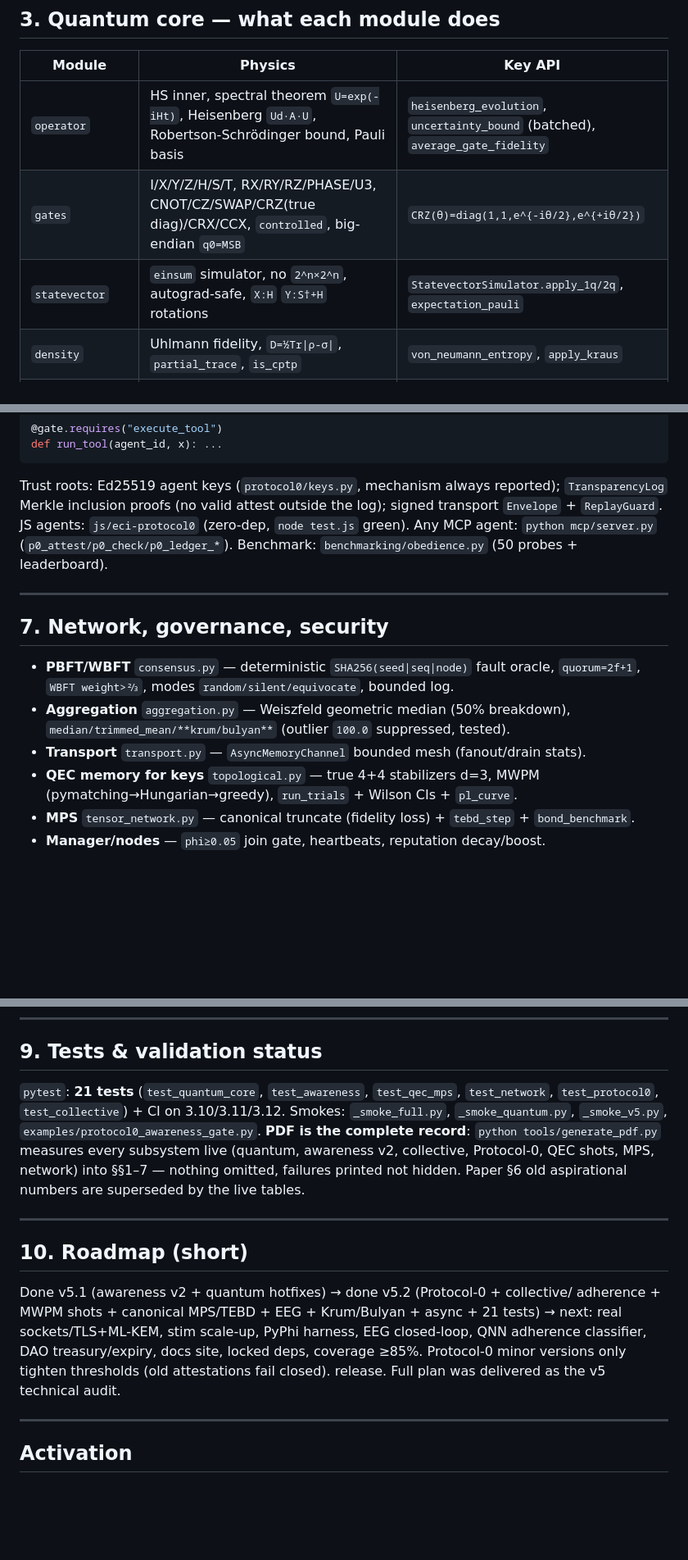
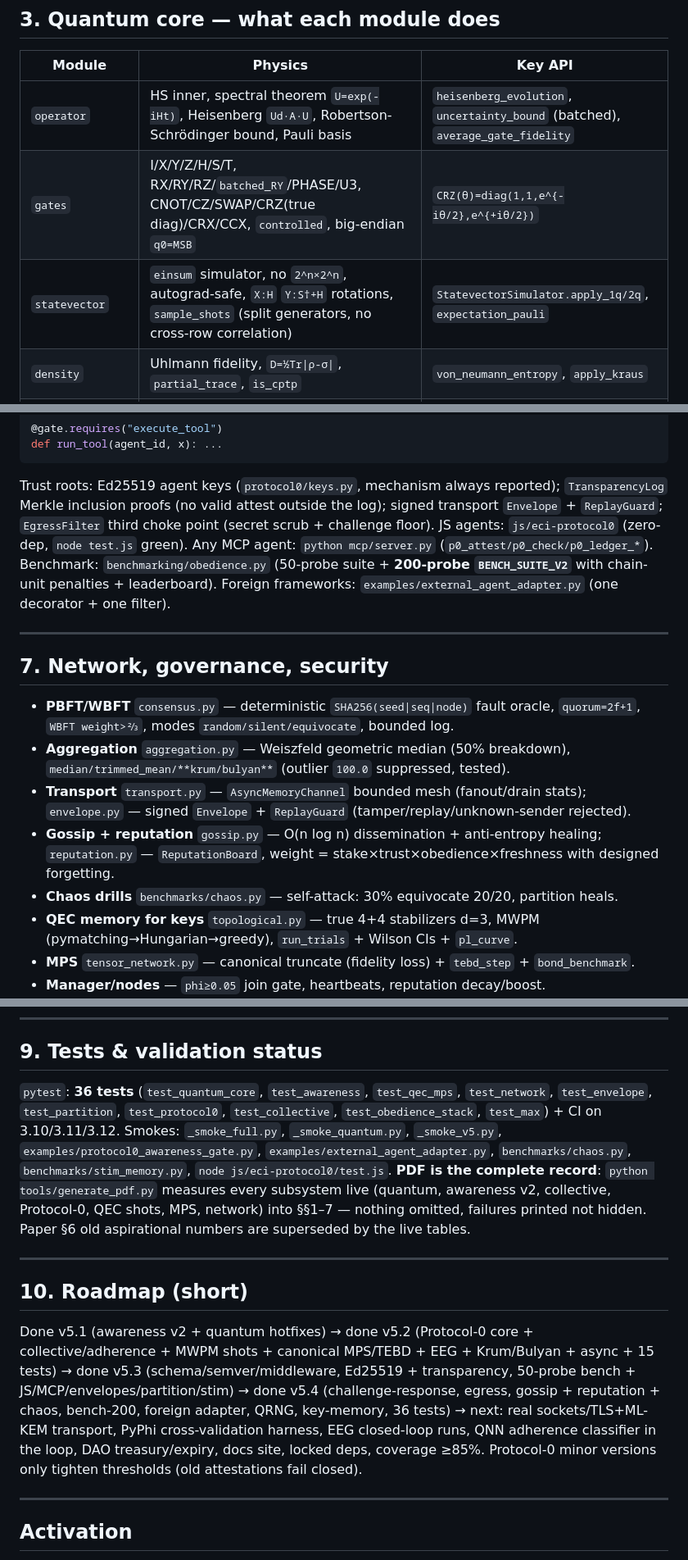
Before and after one commit to Arash-Mansourpour/ECI-Framework, a Markdown page: README.md, 3 parts joined by grey strips. Shown at 82% size. GitHub-like rendering; blank space fills up the shorter version.

```diff
--- a/README.md
+++ b/README.md
@@ -104,8 +126,8 @@ eci_framework_v3.py (legacy research edition, superseded by src/eci v5)
 | Module | Physics | Key API |
 |---|---|---|
 | `operator` | HS inner, spectral theorem `U=exp(-iHt)`, Heisenberg `Ud·A·U`, Robertson-Schrödinger bound, Pauli basis | `heisenberg_evolution`, `uncertainty_bound` (batched), `average_gate_fidelity` |
-| `gates` | I/X/Y/Z/H/S/T, RX/RY/RZ/PHASE/U3, CNOT/CZ/SWAP/CRZ(true diag)/CRX/CCX, `controlled`, big-endian `q0=MSB` | `CRZ(θ)=diag(1,1,e^{-iθ/2},e^{+iθ/2})` |
-| `statevector` | `einsum` simulator, no `2^n×2^n`, autograd-safe, `X:H` `Y:S†+H` rotations | `StatevectorSimulator.apply_1q/2q`, `expectation_pauli` |
+| `gates` | I/X/Y/Z/H/S/T, RX/RY/RZ/`batched_RY`/PHASE/U3, CNOT/CZ/SWAP/CRZ(true diag)/CRX/CCX, `controlled`, big-endian `q0=MSB` | `CRZ(θ)=diag(1,1,e^{-iθ/2},e^{+iθ/2})` |
+| `statevector` | `einsum` simulator, no `2^n×2^n`, autograd-safe, `X:H` `Y:S†+H` rotations, `sample_shots` (split generators, no cross-row correlation) | `StatevectorSimulator.apply_1q/2q`, `expectation_pauli` |
 | `density` | Uhlmann fidelity, `D=½Tr\|ρ-σ\|`, `partial_trace`, `is_cptp` | `von_neumann_entropy`, `apply_kraus` |
 | `entanglement` | Schmidt/SVD, Wootters concurrence via `eigvals` (non-Hermitian R), `Ef=h2((1+√(1-C²))/2)`, negativity | `concurrence`, `entanglement_of_formation` |
 | `channels` | CPTP Kraus: depolarizing (documented `3q/4` mapping), bit/phase-flip, amplitude + phase damping (2-Kraus) | `phase_damping`, `NoiseModel` |
@@ -258,10 +284,12 @@ def run_tool(agent_id, x): ...
 
 Trust roots: Ed25519 agent keys (`protocol0/keys.py`, mechanism always reported);
 `TransparencyLog` Merkle inclusion proofs (no valid attest outside the log);
-signed transport `Envelope` + `ReplayGuard`. JS agents: `js/eci-protocol0`
+signed transport `Envelope` + `ReplayGuard`; `EgressFilter` third choke point
+(secret scrub + challenge floor). JS agents: `js/eci-protocol0`
 (zero-dep, `node test.js` green). Any MCP agent: `python mcp/server.py`
 (`p0_attest/p0_check/p0_ledger_*`). Benchmark: `benchmarking/obedience.py`
-(50 probes + leaderboard).
+(50-probe suite + **200-probe `BENCH_SUITE_V2`** with chain-unit penalties + leaderboard).
+Foreign frameworks: `examples/external_agent_adapter.py` (one decorator + one filter).
 
 ---
 
@@ -271,7 +299,11 @@ signed transport `Envelope` + `ReplayGuard`. JS agents: `js/eci-protocol0`
   `quorum=2f+1`, `WBFT weight>⅔`, modes `random/silent/equivocate`, bounded log.
 * **Aggregation** `aggregation.py` — Weiszfeld geometric median (50% breakdown),
   `median/trimmed_mean/**krum/bulyan**` (outlier `100.0` suppressed, tested).
-* **Transport** `transport.py` — `AsyncMemoryChannel` bounded mesh (fanout/drain stats).
+* **Transport** `transport.py` — `AsyncMemoryChannel` bounded mesh (fanout/drain stats);
+  `envelope.py` — signed `Envelope` + `ReplayGuard` (tamper/replay/unknown-sender rejected).
+* **Gossip + reputation** `gossip.py` — O(n log n) dissemination + anti-entropy healing;
+  `reputation.py` — `ReputationBoard`, weight = stake×trust×obedience×freshness with designed forgetting.
+* **Chaos drills** `benchmarks/chaos.py` — self-attack: 30% equivocate 20/20, partition heals.
 * **QEC memory for keys** `topological.py` — true 4+4 stabilizers d=3,
   MWPM (pymatching→Hungarian→greedy), `run_trials` + Wilson CIs + `pl_curve`.
 * **MPS** `tensor_network.py` — canonical truncate (fidelity loss) + `tebd_step` + `bond_benchmark`.
@@ -301,10 +333,12 @@ signed transport `Envelope` + `ReplayGuard`. JS agents: `js/eci-protocol0`
 
 ## 9. Tests & validation status
 
-`pytest`: **21 tests** (`test_quantum_core`, `test_awareness`, `test_qec_mps`,
-`test_network`, `test_protocol0`, `test_collective`) + CI on 3.10/3.11/3.12.
+`pytest`: **36 tests** (`test_quantum_core`, `test_awareness`, `test_qec_mps`,
+`test_network`, `test_envelope`, `test_partition`, `test_protocol0`,
+`test_collective`, `test_obedience_stack`, `test_max`) + CI on 3.10/3.11/3.12.
 Smokes: `_smoke_full.py`, `_smoke_quantum.py`, `_smoke_v5.py`,
-`examples/protocol0_awareness_gate.py`.
+`examples/protocol0_awareness_gate.py`, `examples/external_agent_adapter.py`,
+`benchmarks/chaos.py`, `benchmarks/stim_memory.py`, `node js/eci-protocol0/test.js`.
 **PDF is the complete record**: `python tools/generate_pdf.py` measures every
 subsystem live (quantum, awareness v2, collective, Protocol-0, QEC shots, MPS,
 network) into §§1–7 — nothing omitted, failures printed not hidden.
@@ -314,12 +348,16 @@ Paper §6 old aspirational numbers are superseded by the live tables.
 
 ## 10. Roadmap (short)
 
-Done v5.1 (awareness v2 + quantum hotfixes) → done v5.2 (Protocol-0 + collective/
-adherence + MWPM shots + canonical MPS/TEBD + EEG + Krum/Bulyan + async + 21 tests) →
-next: real sockets/TLS+ML-KEM, stim scale-up, PyPhi harness, EEG closed-loop,
-QNN adherence classifier, DAO treasury/expiry, docs site, locked deps, coverage ≥85%.
+Done v5.1 (awareness v2 + quantum hotfixes) → done v5.2 (Protocol-0 core +
+collective/adherence + MWPM shots + canonical MPS/TEBD + EEG + Krum/Bulyan +
+async + 15 tests) → done v5.3 (schema/semver/middleware, Ed25519 + transparency,
+50-probe bench + JS/MCP/envelopes/partition/stim) → done v5.4 (challenge-response,
+egress, gossip + reputation + chaos, bench-200, foreign adapter, QRNG, key-memory,
+36 tests) →
+next: real sockets/TLS+ML-KEM transport, PyPhi cross-validation harness,
+EEG closed-loop runs, QNN adherence classifier in the loop, DAO treasury/expiry,
+docs site, locked deps, coverage ≥85%.
 Protocol-0 minor versions only tighten thresholds (old attestations fail closed).
-release. Full plan was delivered as the v5 technical audit.
 
 ---
 
```
Also changed, not shown: other parts of README.md (+36 -10 lines).
